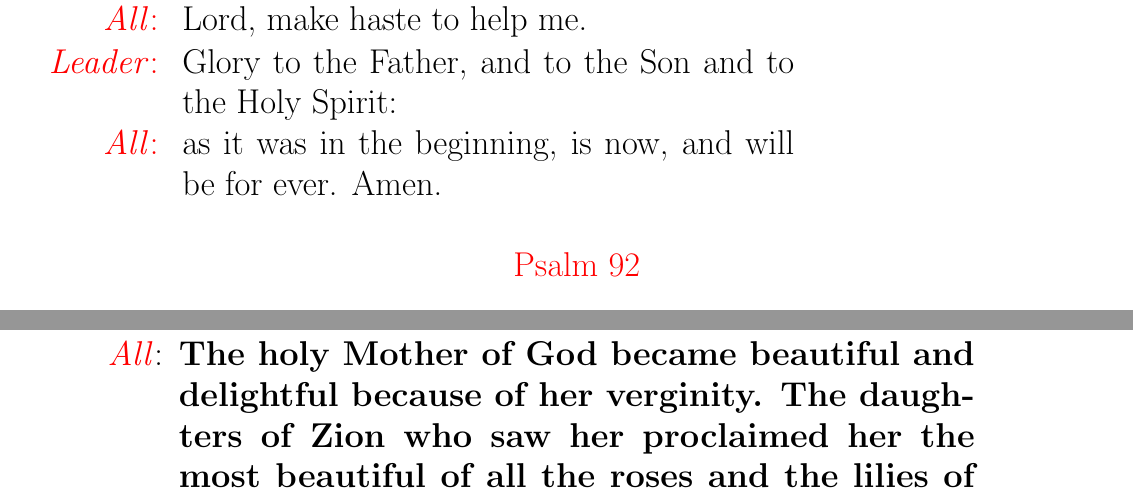
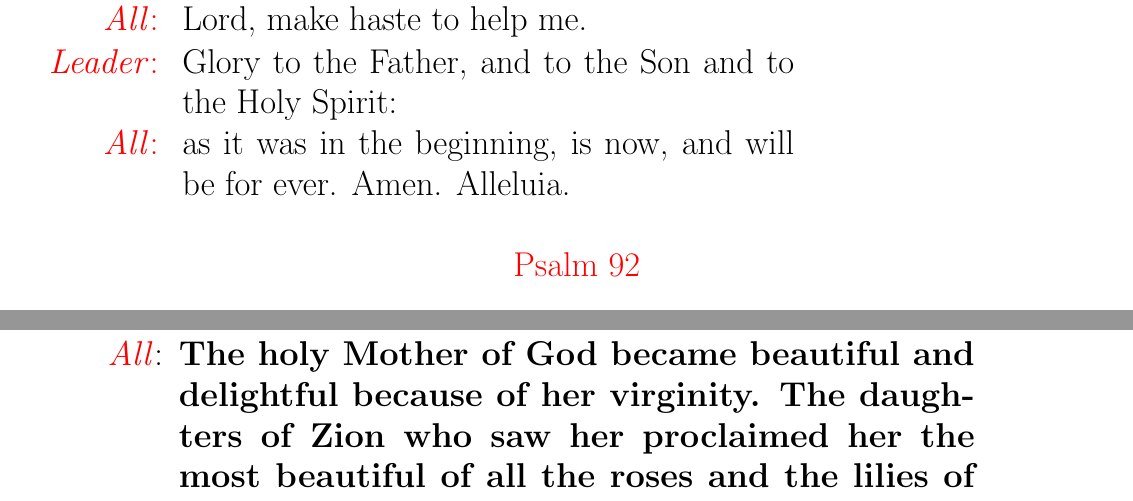
Before and after one commit to chadmeyer/breviary, a LaTeX document (OL_apostles_week_2.tex): two parts of pages 1 and 7 of 8, joined at a grey line, cut so that both start at the same text. Compiled offline with pdfLaTeX.

Commit message:
Update OL_apostles_week_2.tex

```diff
--- a/OL_apostles_week_2.tex
+++ b/OL_apostles_week_2.tex
@@ -58,7 +58,7 @@
 \intercession{God, \rednote{+} come to my assistance}
 {Lord, make haste to help me.}\\
 \intercession{Glory to the Father, and to the Son and to the Holy Spirit:}
-{as it was in the beginning, is now, and will be for ever. Amen.}
+{as it was in the beginning, is now, and will be for ever. Amen. Alleluia.}
 
 %\prayerheading{PSALMODY}
 \psalmheading{\psalmoneheading}
@@ -139,7 +139,7 @@ as it was in the beginning, is now, \\*
 and will be for ever. Amen.
 \end{verse}
 %\setlength{\stanzaskip}{0.75\baselineskip}
-\antiphon{All}{The holy Mother of God became beautiful and delightful because of her verginity.  The daughters of Zion who saw her proclaimed her the most beautiful of all the roses and the lilies of the valley; the queens of the earth praised her.}
+\antiphon{All}{The holy Mother of God became beautiful and delightful because of her virginity.  The daughters of Zion who saw her proclaimed her the most beautiful of all the roses and the lilies of the valley; the queens of the earth praised her.}
 
 \prayerheading{INTERCESSIONS}
 \intercession{With confidence we turn to Mary, Mother of God and Mother of the Church, the Queen of Apostles, and ask her to intercede for us. With her we pray to the Lord, saying:}
```
Also changed, not shown: OL_apostles_week_2.tex (4 more changed lines).
